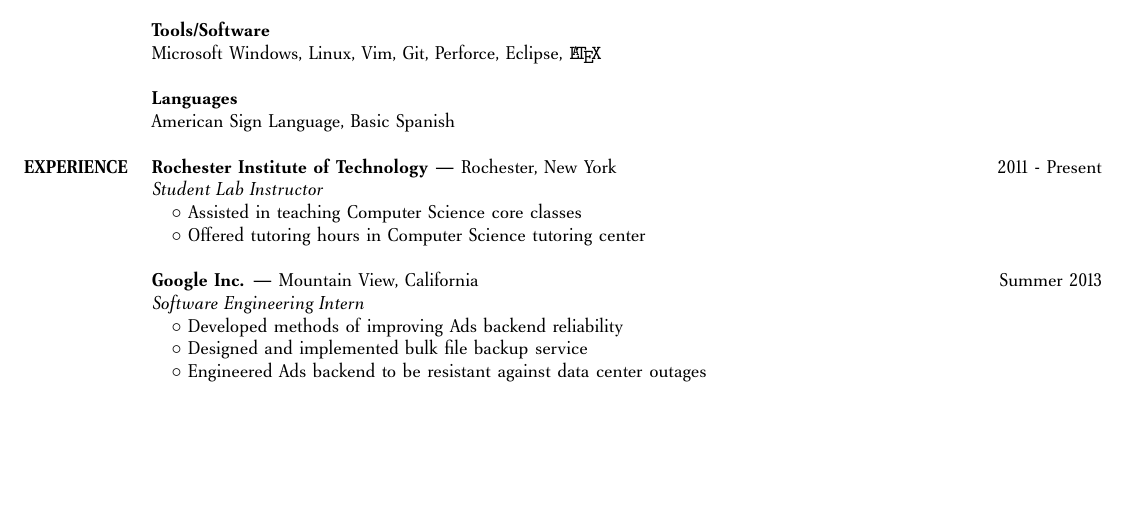
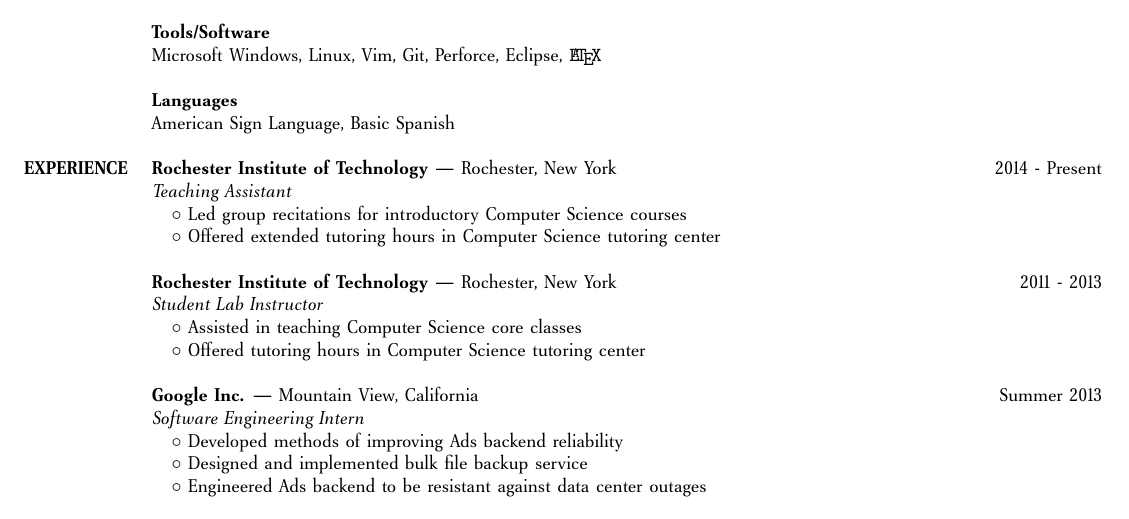
Before and after one commit to lcm1115/Resume, a LaTeX CV (resume.tex): part of the page, cut so that both start at the same text, the shorter picture padded with empty space. Compiled offline with pdfLaTeX.

Commit message:
Added TA position to resume

```diff
--- a/resume.tex
+++ b/resume.tex
@@ -2,7 +2,7 @@
 \usepackage{amsmath}
 \usepackage{enumitem}
 \usepackage[T1]{fontenc}
-\usepackage[left=.5in,right=.5in,top=.35in,bottom=0in,letterpaper]{geometry}
+\usepackage[left=.5in,right=.5in,top=.25in,bottom=0in,letterpaper]{geometry}
 \usepackage{hyperref}
 \usepackage[utf8]{inputenc}
 \usepackage{microtype}
@@ -12,8 +12,8 @@
 \linespread{.95}
 \pagestyle{empty}
 
-\newcommand{\CPP}
-{C\nolinebreak[4]\hspace{-.05em}\raisebox{.22ex}{\footnotesize\bf ++}}
+\newcommand{\CPP}{C\nolinebreak[4]\hspace{-.05em}\raisebox{.22ex}{\footnotesize\bf ++}}
+\newcommand{\circbullet}{\hspace{10pt}$\circ$ }
 
 \begin{document}
 \raggedright
@@ -49,16 +49,21 @@
 &American Sign Language, Basic Spanish\\
 &\\
 \textbf{EXPERIENCE}
-&\textbf{Rochester Institute of Technology} --- Rochester, New York\hfill 2011 - Present\\
+&\textbf{Rochester Institute of Technology} --- Rochester, New York\hfill 2014 - Present\\
+&\emph{Teaching Assistant}\\
+&\circbullet Led group recitations for introductory Computer Science courses\\
+&\circbullet Offered extended tutoring hours in Computer Science tutoring center\\
+&\\
+&\textbf{Rochester Institute of Technology} --- Rochester, New York\hfill 2011 - 2013\\
 &\emph{Student Lab Instructor}\\
-&\hspace{10pt}$\circ$ Assisted in teaching Computer Science core classes\\
-&\hspace{10pt}$\circ$ Offered tutoring hours in Computer Science tutoring center\\
+&\circbullet Assisted in teaching Computer Science core classes\\
+&\circbullet Offered tutoring hours in Computer Science tutoring center\\
 &\\
 &\textbf{Google Inc.} --- Mountain View, California\hfill Summer 2013\\
 &\emph{Software Engineering Intern}\\
-&\hspace{10pt}$\circ$ Developed methods of improving Ads backend reliability\\
-&\hspace{10pt}$\circ$ Designed and implemented bulk file backup service\\
-&\hspace{10pt}$\circ$ Engineered Ads backend to be resistant against data center outages\\
+&\circbullet Developed methods of improving Ads backend reliability\\
+&\circbullet Designed and implemented bulk file backup service\\
+&\circbullet Engineered Ads backend to be resistant against data center outages\\
 &\\
 &\textbf{Google Inc.} --- Mountain View, California\hfill Summer 2013\\
 &\emph{Computer Science Summer Institute Residential Advisor}\\
```
Also changed, not shown: resume.pdf, resume.tex (18 more changed lines).
